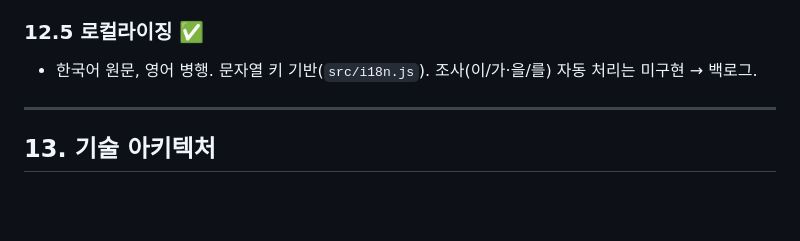
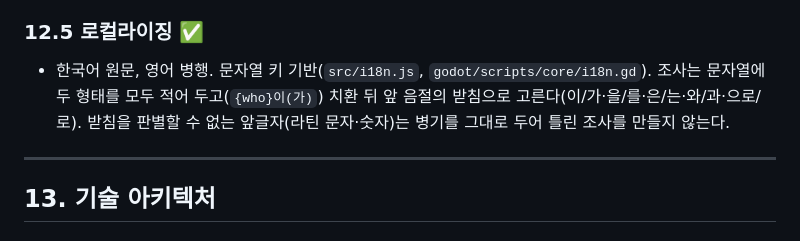
Before and after one commit to jeiel85/dead-mans-hand-devils-parlor, a Markdown page: docs/GDD.md, the part around the change. Drawn GitHub-style; blank space fills up the shorter version.

```diff
--- a/docs/GDD.md
+++ b/docs/GDD.md
@@ -402,7 +402,7 @@ stateDiagram-v2
 - 💭 자해 묘사 완화 옵션("방아쇠" 대신 "카드 뽑기" 연출) — 등급·플랫폼 대응용으로 검토(§16 R-1).
 
 ### 12.5 로컬라이징 ✅
-- 한국어 원문, 영어 병행. 문자열 키 기반(`src/i18n.js`). 조사(이/가·을/를) 자동 처리는 미구현 → 백로그.
+- 한국어 원문, 영어 병행. 문자열 키 기반(`src/i18n.js`, `godot/scripts/core/i18n.gd`). 조사는 문자열에 두 형태를 모두 적어 두고(`{who}이(가)`) 치환 뒤 앞 음절의 받침으로 고른다(이/가·을/를·은/는·와/과·으로/로). 받침을 판별할 수 없는 앞글자(라틴 문자·숫자)는 병기를 그대로 두어 틀린 조사를 만들지 않는다.
 
 ---
 
```
Also changed, not shown: README.md (+2 -2 lines).
